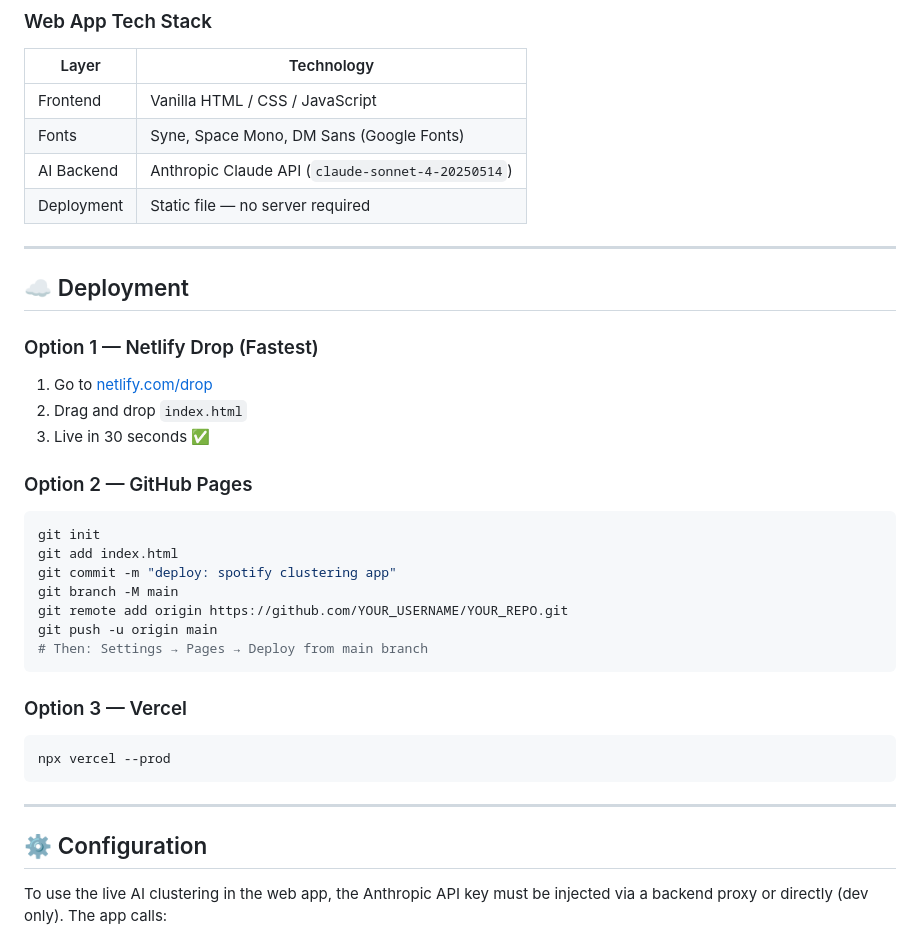
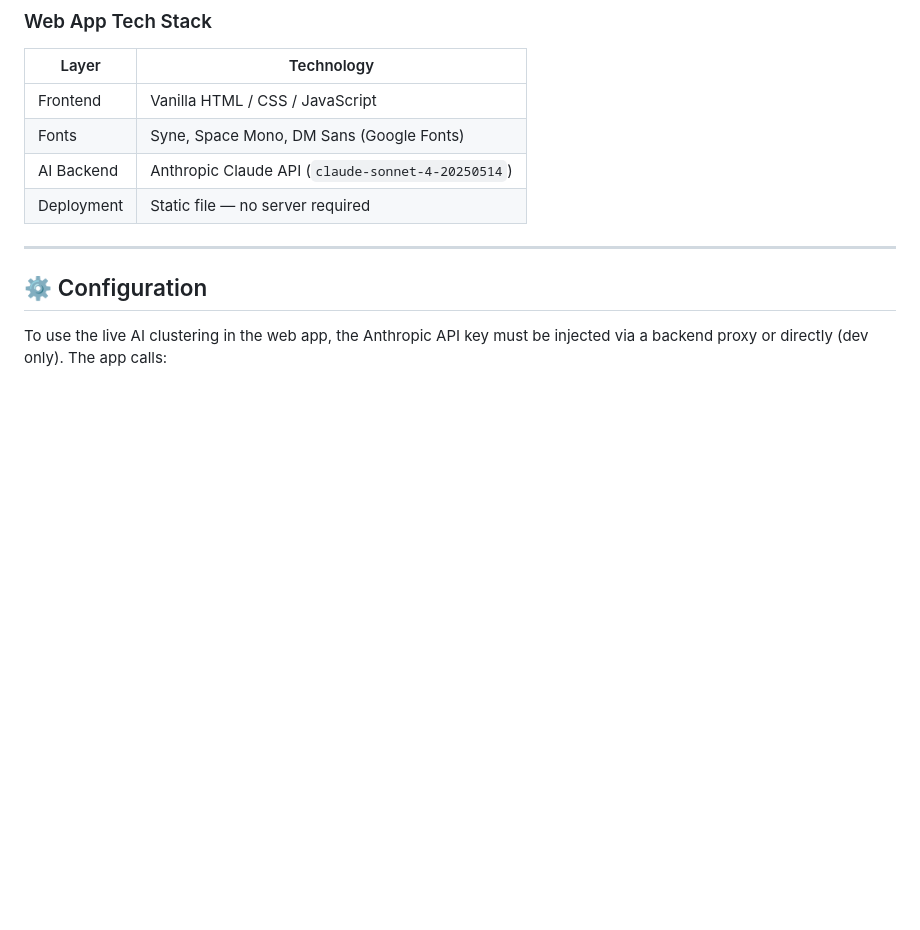
Before and after one commit to Noga-66/Spotify-Songs-Clustering-, a Markdown page: README.md, the part around one of its changes. Drawn GitHub-style; blank space fills up the shorter version.

````diff
--- a/README.md
+++ b/README.md
@@ -153,30 +153,6 @@ The `index.html` app provides a live clustering experience:
 
 ---
 
-## ☁️ Deployment
-
-### Option 1 — Netlify Drop (Fastest)
-1. Go to [netlify.com/drop](https://app.netlify.com/drop)
-2. Drag and drop `index.html`
-3. Live in 30 seconds ✅
-
-### Option 2 — GitHub Pages
-```bash
-git init
-git add index.html
-git commit -m "deploy: spotify clustering app"
-git branch -M main
-git remote add origin https://github.com/YOUR_USERNAME/YOUR_REPO.git
-git push -u origin main
-# Then: Settings → Pages → Deploy from main branch
-```
-
-### Option 3 — Vercel
-```bash
-npx vercel --prod
-```
-
----
 
 ## ⚙️ Configuration
 
````
Also changed, not shown: other parts of README.md (+1 -1 lines).
